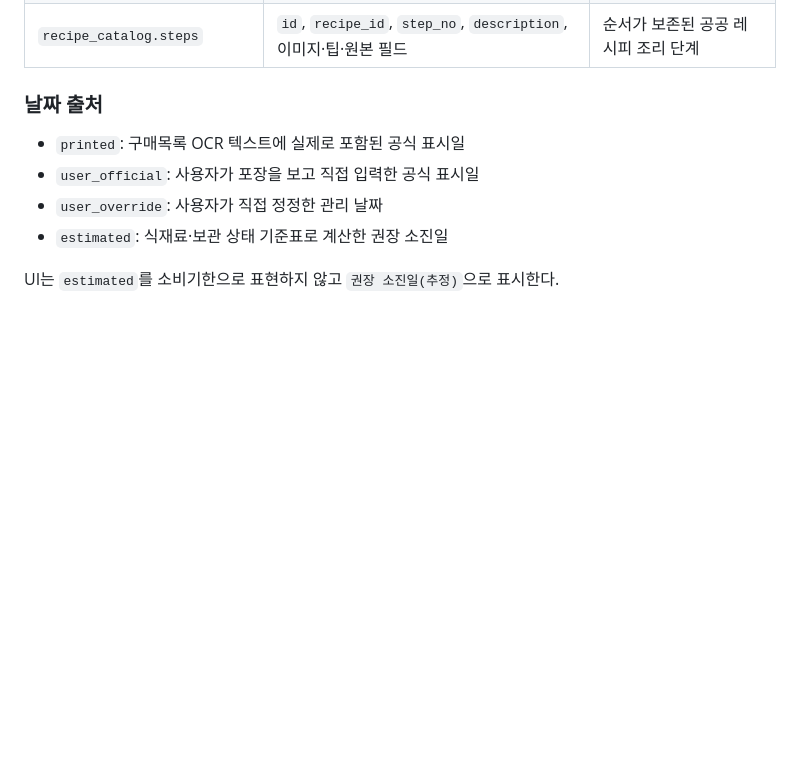
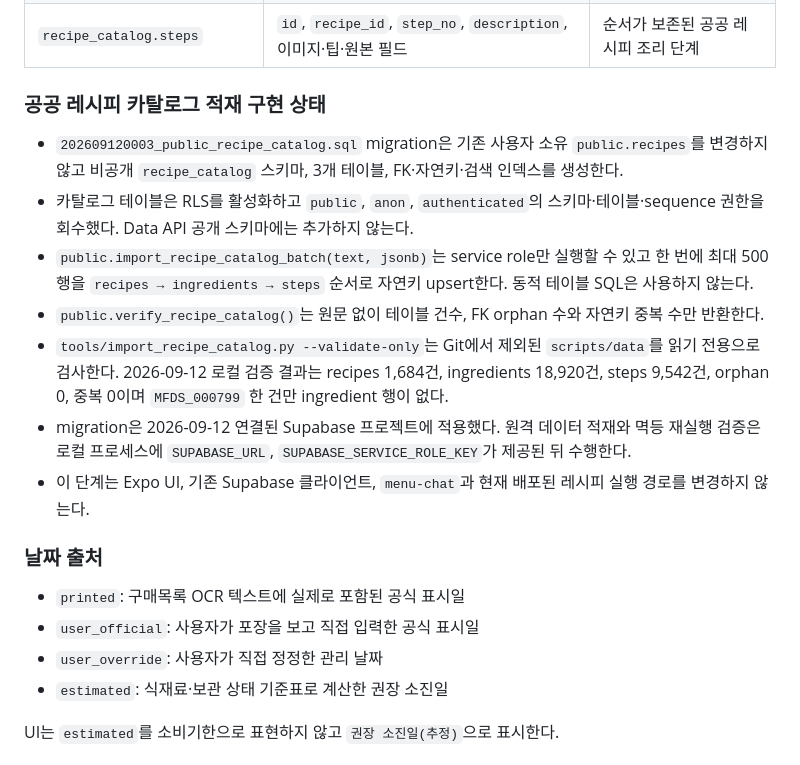
Before and after one commit to Etchroot/naengtalk, a Markdown page: docs/TRD.md, the part around the change. Rendered like a GitHub page; blank space fills up the shorter version.

Commit message:
docs: record public recipe catalog import

```diff
--- a/docs/TRD.md
+++ b/docs/TRD.md
@@ -85,6 +85,16 @@ AI 실행 구조는 하이브리드로 고정한다. Android와 웹은 구매내
 | `recipe_catalog.recipes` | `recipe_id`, `source`, `name`, 분류·영양·이미지·팁·원본 필드 | 사용자 생성 `public.recipes`와 분리된 MFDS·MAFRA 공공 레시피 원본 |
 | `recipe_catalog.ingredients` | `id`, `recipe_id`, `ingredient_no`, `normalized_name`, `parent_ingredient`, `search_key`, 원본 필드 | 구조화 재료 검색과 레시피별 재료 상세 |
 | `recipe_catalog.steps` | `id`, `recipe_id`, `step_no`, `description`, 이미지·팁·원본 필드 | 순서가 보존된 공공 레시피 조리 단계 |
+
+### 공공 레시피 카탈로그 적재 구현 상태
+
+- `202609120003_public_recipe_catalog.sql` migration은 기존 사용자 소유 `public.recipes`를 변경하지 않고 비공개 `recipe_catalog` 스키마, 3개 테이블, FK·자연키·검색 인덱스를 생성한다.
+- 카탈로그 테이블은 RLS를 활성화하고 `public`, `anon`, `authenticated`의 스키마·테이블·sequence 권한을 회수했다. Data API 공개 스키마에는 추가하지 않는다.
+- `public.import_recipe_catalog_batch(text, jsonb)`는 service role만 실행할 수 있고 한 번에 최대 500행을 `recipes → ingredients → steps` 순서로 자연키 upsert한다. 동적 테이블 SQL은 사용하지 않는다.
+- `public.verify_recipe_catalog()`는 원문 없이 테이블 건수, FK orphan 수와 자연키 중복 수만 반환한다.
+- `tools/import_recipe_catalog.py --validate-only`는 Git에서 제외된 `scripts/data`를 읽기 전용으로 검사한다. 2026-09-12 로컬 검증 결과는 recipes 1,684건, ingredients 18,920건, steps 9,542건, orphan 0, 중복 0이며 `MFDS_000799` 한 건만 ingredient 행이 없다.
+- migration은 2026-09-12 연결된 Supabase 프로젝트에 적용했다. 원격 데이터 적재와 멱등 재실행 검증은 로컬 프로세스에 `SUPABASE_URL`, `SUPABASE_SERVICE_ROLE_KEY`가 제공된 뒤 수행한다.
+- 이 단계는 Expo UI, 기존 Supabase 클라이언트, `menu-chat`과 현재 배포된 레시피 실행 경로를 변경하지 않는다.
 
 ### 날짜 출처
 
```
Also changed, not shown: TODO.md (+1 -1 lines).
